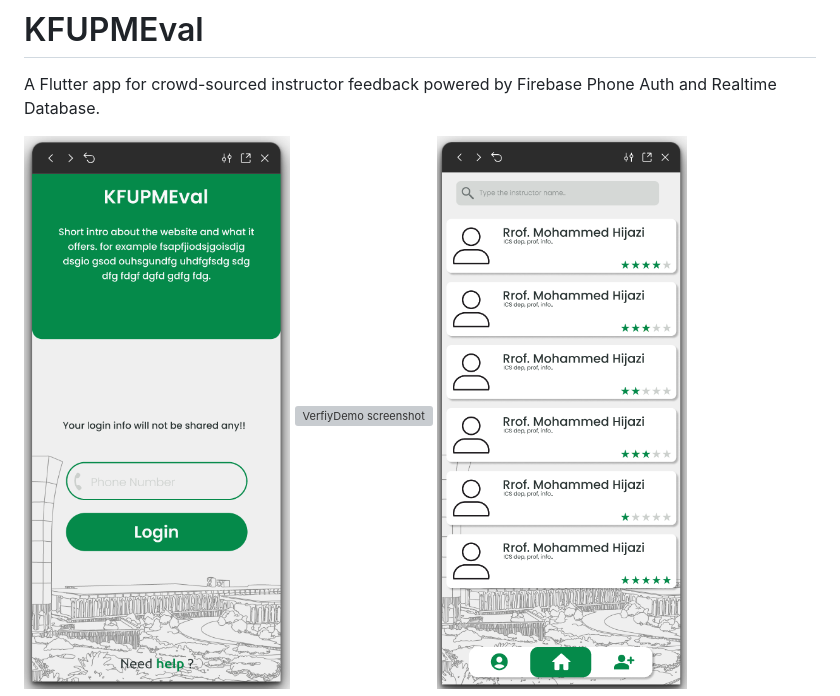
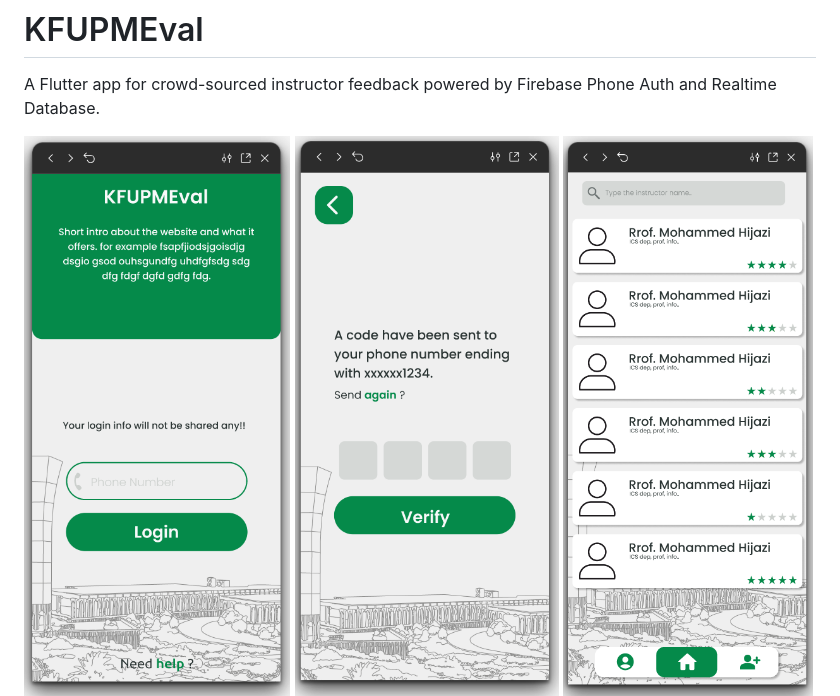
Before and after one commit to Mo7j/KFUPMEval, a Markdown page: README.md, the part around the change. GitHub-like rendering; grey boxes are pictures that could not be loaded.

Commit message:
Fix typo in VerifyDemo screenshot filename
Corrected the filename for the VerifyDemo screenshot.

```diff
--- a/README.md
+++ b/README.md
@@ -2,7 +2,7 @@
 A Flutter app for crowd-sourced instructor feedback powered by Firebase Phone Auth and Realtime Database.
 
 ![LoginDemo screenshot](assets/LoginDemo.png)
-![VerfiyDemo screenshot](assets/VerfiyDemo.png)
+![VerfiyDemo screenshot](assets/VerifyDemo.png)
 ![SearchDemo screenshot](assets/SearchDemo.png)
 ![AddDemo screenshot](assets/AddDemo.png)
 
```
